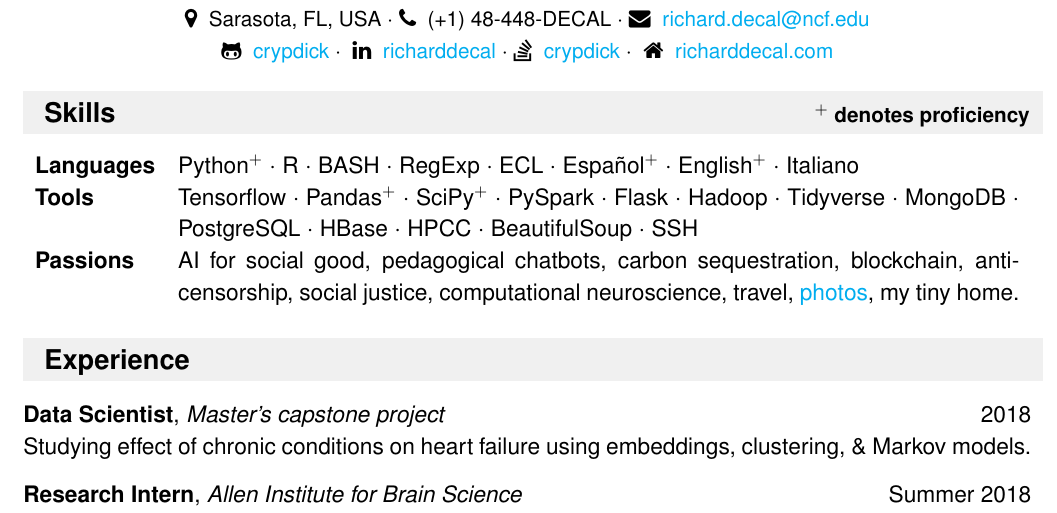
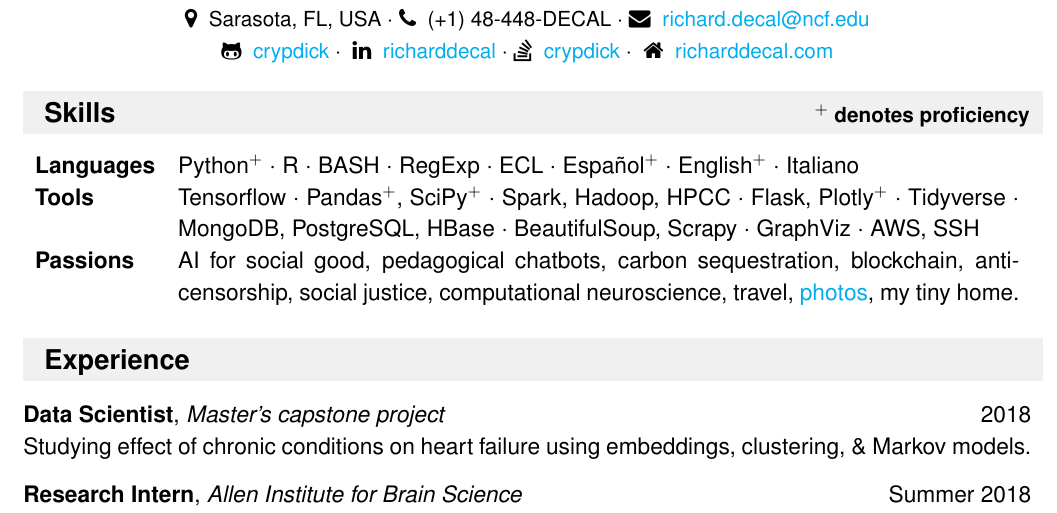
Before and after one commit to crypdick/Decal-LaTeX-CV, a LaTeX CV (Richard-Decal-resume.tex): part of the page, cut so that both start at the same text. Compiled offline with pdfLaTeX.

Commit message:
added skills

```diff
--- a/Richard-Decal-resume.tex
+++ b/Richard-Decal-resume.tex
@@ -93,7 +93,7 @@
 \vspace{-1em}
 \begin{tabularx}{\textwidth}{p{2.1cm}>{\arraybackslash}X}
   \bfseries{Languages} & Python$^+$ $\cdot$ R  $\cdot$ BASH $\cdot$ RegExp $\cdot$ ECL $\cdot$ Espa\~nol$^+$ $\cdot$ English$^+$ $\cdot$ Italiano \\  % $\cdot$ SAS
-  \bfseries{Tools} & Tensorflow  $\cdot$ Pandas$^+$ $\cdot$ SciPy$^+$ $\cdot$ PySpark $\cdot$ Flask $\cdot$ Hadoop  $\cdot$ Tidyverse $\cdot$ \mbox{MongoDB} $\cdot$ PostgreSQL $\cdot$ HBase $\cdot$ HPCC $\cdot$ BeautifulSoup $\cdot$ SSH\\
+  \bfseries{Tools} & Tensorflow  $\cdot$ Pandas$^+$, SciPy$^+$ $\cdot$ Spark, Hadoop, HPCC $\cdot$ Flask, Plotly$^+$ $\cdot$ Tidyverse $\cdot$ \mbox{MongoDB}, PostgreSQL, HBase $\cdot$ BeautifulSoup, Scrapy $\cdot$ GraphViz $\cdot$ AWS, SSH\\
   %\bfseries{OS} & Linux$^\star$ $\cdot$ MS Windows$^\star$ $\cdot$  Mac OS X$^\star$ $\cdot$ Android$^\star$ $\cdot$ iOS  \\
   \bfseries{Passions} & AI for social good, pedagogical chatbots, carbon sequestration, blockchain, anti-censorship, social justice, computational neuroscience, travel, \href{https://www.flickr.com/photos/richarddecal/sets/72157640025469005/}{photos}, my tiny home.
 \end{tabularx}
```
Also changed, not shown: Richard-Decal-resume.pdf.
